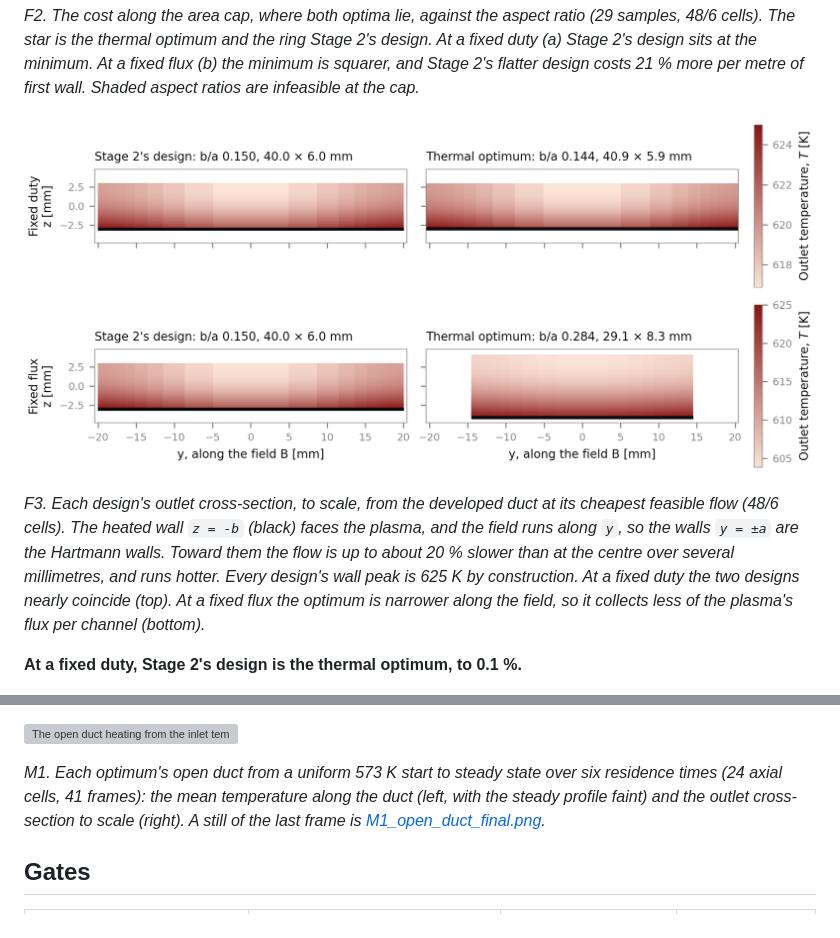
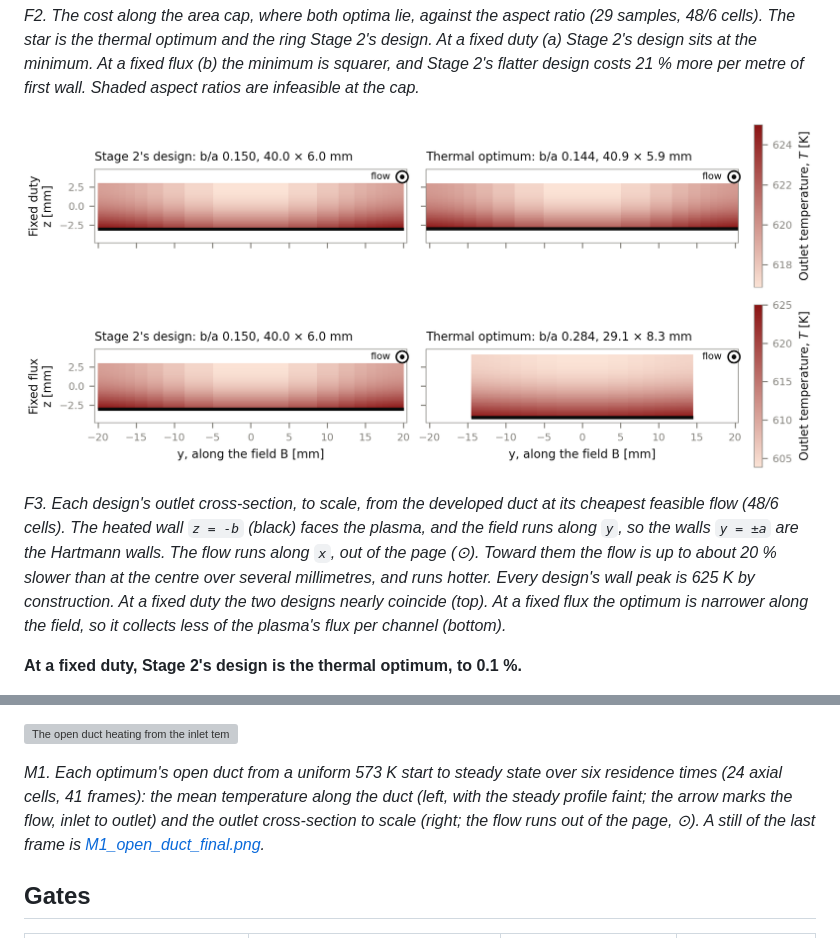
Before and after one commit to TylerBrandes/LMhdX-Duct-Optimization, a Markdown page: results/stage3-thermal/README.md, 2 parts joined by grey strips. Rendered like a GitHub page; pictures changed too: results/stage3-thermal/figures/F3_designs.png; grey boxes are pictures that could not be loaded.

```diff
--- a/results/stage3-thermal/README.md
+++ b/results/stage3-thermal/README.md
@@ -137,7 +137,7 @@ first wall. Shaded aspect ratios are infeasible at the cap.*
 
 *F3. Each design's outlet cross-section, to scale, from the developed duct at its cheapest feasible flow (48/6
 cells). The heated wall `z = -b` (black) faces the plasma, and the field runs along `y`, so the walls `y = ±a`
-are the Hartmann walls. Toward them the flow is up to about 20 % slower than at the centre over several
+are the Hartmann walls. The flow runs along `x`, out of the page (⊙). Toward them the flow is up to about 20 % slower than at the centre over several
 millimetres, and runs hotter. Every design's wall peak is 625 K by construction. At a fixed duty the two designs nearly coincide (top). At a fixed flux the optimum is narrower
 along the field, so it collects less of the plasma's flux per channel (bottom).*
 
@@ -183,8 +183,8 @@ mesh; the movie is figure data and is not graded.
 ![The open duct heating from the inlet temperature to steady state](figures/M1_open_duct.webp)
 
 *M1. Each optimum's open duct from a uniform 573 K start to steady state over six residence times (24 axial
-cells, 41 frames): the mean temperature along the duct (left, with the steady profile faint) and the outlet
-cross-section to scale (right). A still of the last frame is [M1_open_duct_final.png](figures/M1_open_duct_final.png).*
+cells, 41 frames): the mean temperature along the duct (left, with the steady profile faint; the arrow marks
+the flow, inlet to outlet) and the outlet cross-section to scale (right; the flow runs out of the page, ⊙). A still of the last frame is [M1_open_duct_final.png](figures/M1_open_duct_final.png).*
 
 ## Gates
 
```
Also changed, not shown: results/stage3-thermal/figures/M1_open_duct_final.png, 4 other files.
